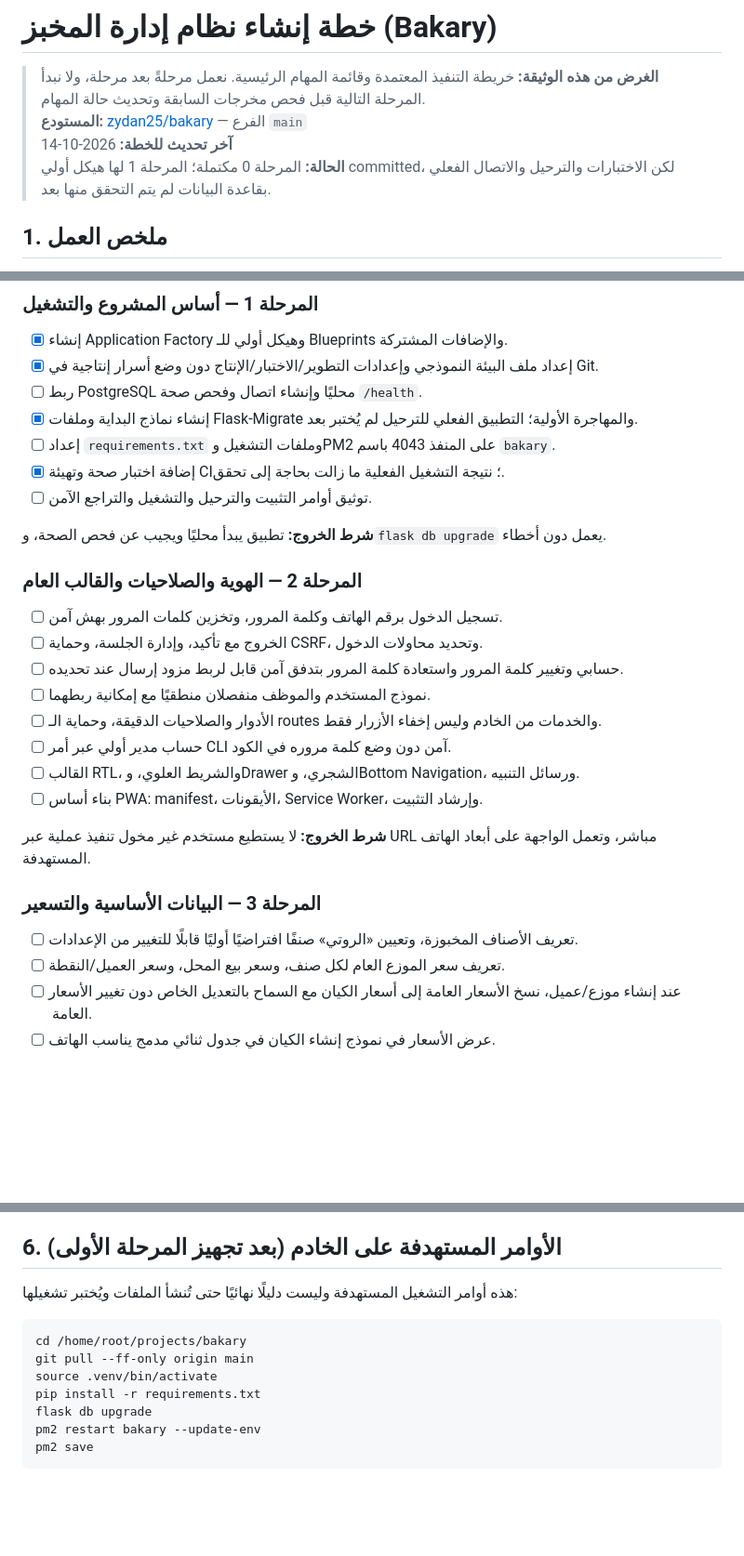
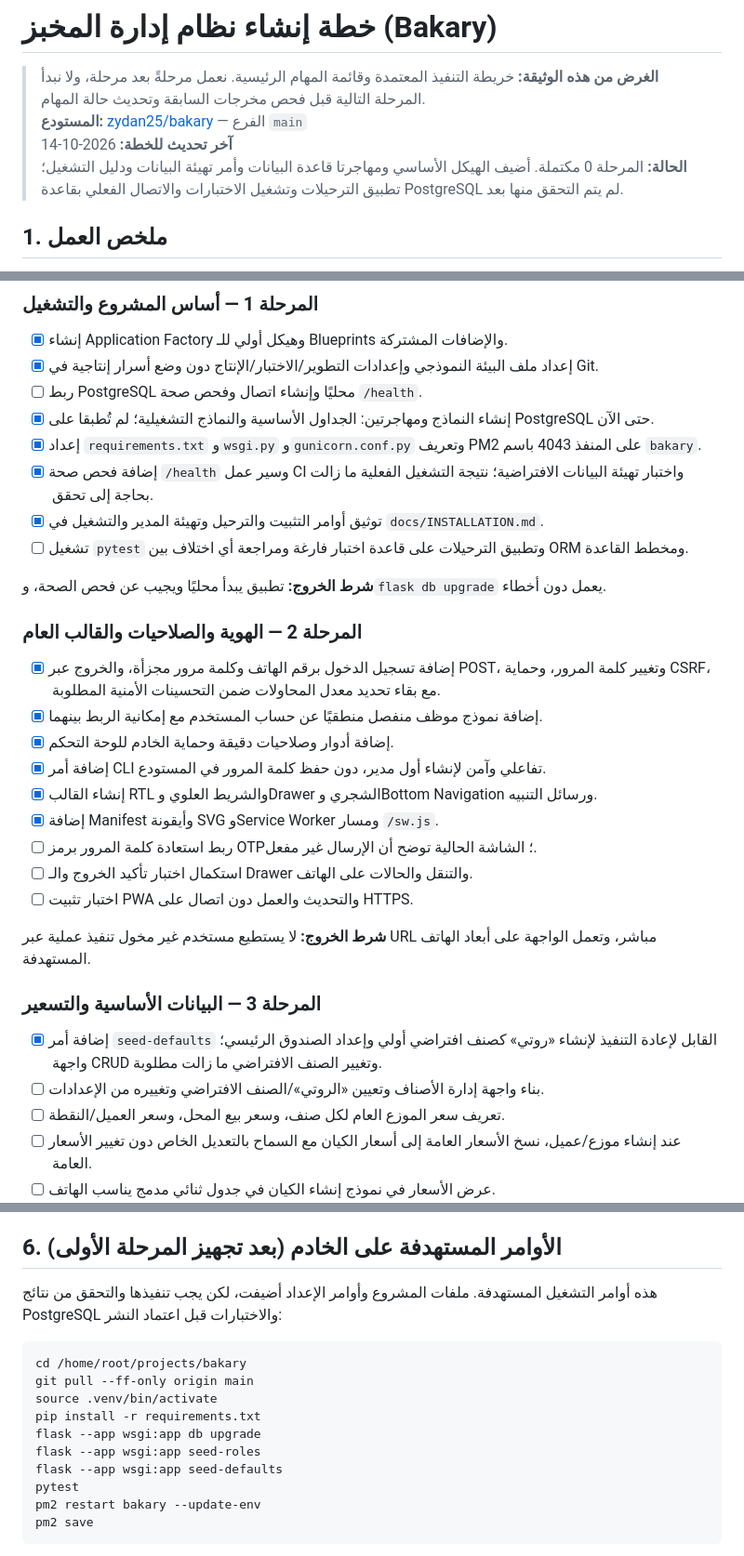
Before and after one commit to zydan25/bakary, a Markdown page: docs/IMPLEMENTATION_PLAN.md, 3 parts joined by grey strips. Shown at 93% size. GitHub-like rendering; blank space fills up the shorter version.

Commit message:
docs: update phase checklist and accurate setup commands

````diff
--- a/docs/IMPLEMENTATION_PLAN.md
+++ b/docs/IMPLEMENTATION_PLAN.md
@@ -3,7 +3,7 @@
 > **الغرض من هذه الوثيقة:** خريطة التنفيذ المعتمدة وقائمة المهام الرئيسية. نعمل مرحلةً بعد مرحلة، ولا نبدأ المرحلة التالية قبل فحص مخرجات السابقة وتحديث حالة المهام.
 > **المستودع:** [zydan25/bakary](https://github.com/zydan25/bakary) — الفرع `main`
 > **آخر تحديث للخطة:** 2026-10-14
-> **الحالة:** المرحلة 0 مكتملة؛ المرحلة 1 لها هيكل أولي committed، لكن الاختبارات والترحيل والاتصال الفعلي بقاعدة البيانات لم يتم التحقق منها بعد.
+> **الحالة:** المرحلة 0 مكتملة. أضيف الهيكل الأساسي ومهاجرتا قاعدة البيانات وأمر تهيئة البيانات ودليل التشغيل؛ تطبيق الترحيلات وتشغيل الاختبارات والاتصال الفعلي بقاعدة PostgreSQL لم يتم التحقق منها بعد.
 
 ## 1. ملخص العمل
 
@@ -115,29 +115,32 @@ bakary/
 - [x] إنشاء Application Factory وهيكل أولي للـ Blueprints والإضافات المشتركة.
 - [x] إعداد ملف البيئة النموذجي وإعدادات التطوير/الاختبار/الإنتاج دون وضع أسرار إنتاجية في Git.
 - [ ] ربط PostgreSQL محليًا وإنشاء اتصال وفحص صحة `/health`.
-- [x] إنشاء نماذج البداية وملفات Flask-Migrate والمهاجرة الأولية؛ التطبيق الفعلي للترحيل لم يُختبر بعد.
-- [ ] إعداد `requirements.txt` وملفات التشغيل وPM2 على المنفذ 4043 باسم `bakary`.
-- [x] إضافة اختبار صحة وتهيئة CI؛ نتيجة التشغيل الفعلية ما زالت بحاجة إلى تحقق.
-- [ ] توثيق أوامر التثبيت والترحيل والتشغيل والتراجع الآمن.
+- [x] إنشاء النماذج ومهاجرتين: الجداول الأساسية والنماذج التشغيلية؛ لم تُطبقا على PostgreSQL حتى الآن.
+- [x] إعداد `requirements.txt` و`wsgi.py` و`gunicorn.conf.py` وتعريف PM2 على المنفذ 4043 باسم `bakary`.
+- [x] إضافة فحص صحة `/health` وسير عمل CI واختبار تهيئة البيانات الافتراضية؛ نتيجة التشغيل الفعلية ما زالت بحاجة إلى تحقق.
+- [x] توثيق أوامر التثبيت والترحيل وتهيئة المدير والتشغيل في `docs/INSTALLATION.md`.
+- [ ] تشغيل `pytest` وتطبيق الترحيلات على قاعدة اختبار فارغة ومراجعة أي اختلاف بين ORM ومخطط القاعدة.
 
 **شرط الخروج:** تطبيق يبدأ محليًا ويجيب عن فحص الصحة، و`flask db upgrade` يعمل دون أخطاء.
 
 ### المرحلة 2 — الهوية والصلاحيات والقالب العام
 
-- [ ] تسجيل الدخول برقم الهاتف وكلمة المرور، وتخزين كلمات المرور بهش آمن.
-- [ ] الخروج مع تأكيد، وإدارة الجلسة، وحماية CSRF، وتحديد محاولات الدخول.
-- [ ] حسابي وتغيير كلمة المرور واستعادة كلمة المرور بتدفق آمن قابل لربط مزود إرسال عند تحديده.
-- [ ] نموذج المستخدم والموظف منفصلان منطقيًا مع إمكانية ربطهما.
-- [ ] الأدوار والصلاحيات الدقيقة، وحماية الـ routes والخدمات من الخادم وليس إخفاء الأزرار فقط.
-- [ ] حساب مدير أولي عبر أمر CLI آمن دون وضع كلمة مروره في الكود.
-- [ ] القالب RTL، والشريط العلوي، وDrawer الشجري، وBottom Navigation، ورسائل التنبيه.
-- [ ] بناء أساس PWA: manifest، الأيقونات، Service Worker، وإرشاد التثبيت.
+- [x] إضافة تسجيل الدخول برقم الهاتف وكلمة مرور مجزأة، والخروج عبر POST، وتغيير كلمة المرور، وحماية CSRF، مع بقاء تحديد معدل المحاولات ضمن التحسينات الأمنية المطلوبة.
+- [x] إضافة نموذج موظف منفصل منطقيًا عن حساب المستخدم مع إمكانية الربط بينهما.
+- [x] إضافة أدوار وصلاحيات دقيقة وحماية الخادم للوحة التحكم.
+- [x] إضافة أمر CLI تفاعلي وآمن لإنشاء أول مدير، دون حفظ كلمة المرور في المستودع.
+- [x] إنشاء القالب RTL والشريط العلوي وDrawer الشجري وBottom Navigation ورسائل التنبيه.
+- [x] إضافة Manifest وأيقونة SVG وService Worker ومسار `/sw.js`.
+- [ ] ربط استعادة كلمة المرور برمز OTP؛ الشاشة الحالية توضح أن الإرسال غير مفعل.
+- [ ] استكمال اختبار تأكيد الخروج والـ Drawer والتنقل والحالات على الهاتف.
+- [ ] اختبار تثبيت PWA والتحديث والعمل دون اتصال على HTTPS.
 
 **شرط الخروج:** لا يستطيع مستخدم غير مخول تنفيذ عملية عبر URL مباشر، وتعمل الواجهة على أبعاد الهاتف المستهدفة.
 
 ### المرحلة 3 — البيانات الأساسية والتسعير
 
-- [ ] تعريف الأصناف المخبوزة، وتعيين «الروتي» صنفًا افتراضيًا أوليًا قابلًا للتغيير من الإعدادات.
+- [x] إضافة أمر `seed-defaults` القابل لإعادة التنفيذ لإنشاء «روتي» كصنف افتراضي أولي وإعداد الصندوق الرئيسي؛ واجهة CRUD وتغيير الصنف الافتراضي ما زالت مطلوبة.
+- [ ] بناء واجهة إدارة الأصناف وتعيين «الروتي»/الصنف الافتراضي وتغييره من الإعدادات.
 - [ ] تعريف سعر الموزع العام لكل صنف، وسعر بيع المحل، وسعر العميل/النقطة.
 - [ ] عند إنشاء موزع/عميل، نسخ الأسعار العامة إلى أسعار الكيان مع السماح بالتعديل الخاص دون تغيير الأسعار العامة.
 - [ ] عرض الأسعار في نموذج إنشاء الكيان في جدول ثنائي مدمج يناسب الهاتف.
@@ -252,14 +255,17 @@ bakary/
 
 ## 6. الأوامر المستهدفة على الخادم (بعد تجهيز المرحلة الأولى)
 
-هذه أوامر التشغيل المستهدفة وليست دليلًا نهائيًا حتى تُنشأ الملفات ويُختبر تشغيلها:
+هذه أوامر التشغيل المستهدفة. ملفات المشروع وأوامر الإعداد أضيفت، لكن يجب تنفيذها والتحقق من نتائج PostgreSQL والاختبارات قبل اعتماد النشر:
 
 ```bash
 cd /home/root/projects/bakary
 git pull --ff-only origin main
 source .venv/bin/activate
 pip install -r requirements.txt
-flask db upgrade
+flask --app wsgi:app db upgrade
+flask --app wsgi:app seed-roles
+flask --app wsgi:app seed-defaults
+pytest
 pm2 restart bakary --update-env
 pm2 save
 ```
````
